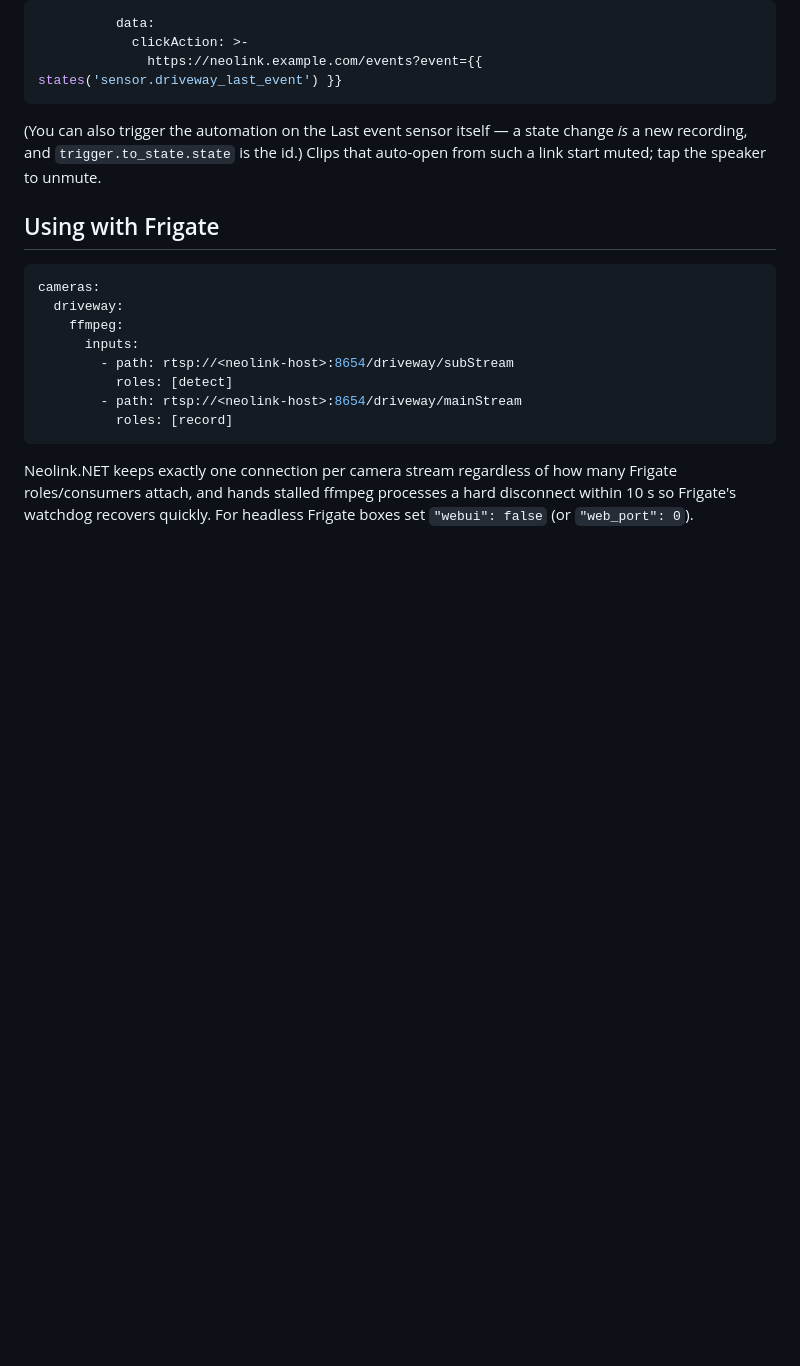
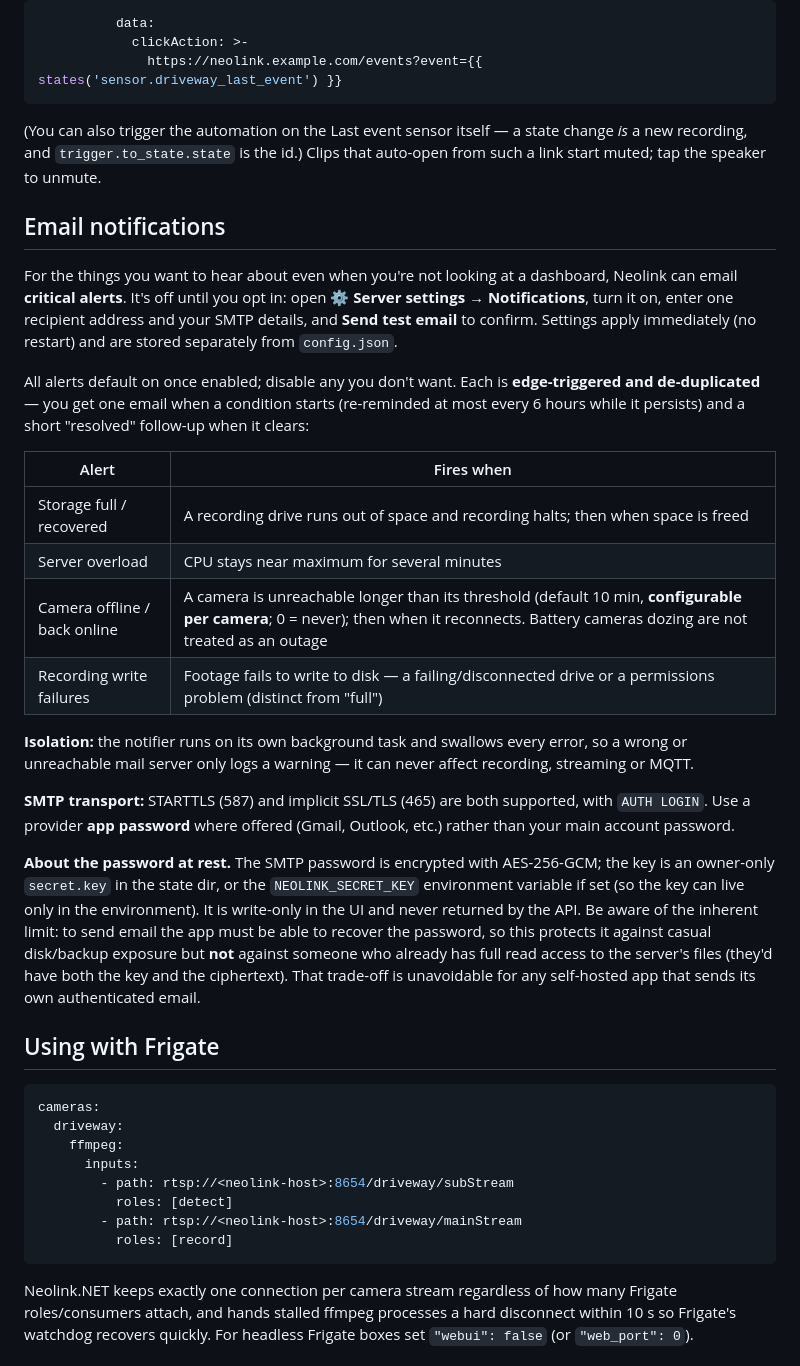
Before and after one commit to borexola/neolink.net, a Markdown page: README.md, the part around one of its changes. Drawn GitHub-style; blank space fills up the shorter version.

````diff
--- a/README.md
+++ b/README.md
@@ -709,6 +714,44 @@ the exact clip:
 change *is* a new recording, and `trigger.to_state.state` is the id.) Clips
 that auto-open from such a link start muted; tap the speaker to unmute.
 
+## Email notifications
+
+For the things you want to hear about even when you're not looking at a
+dashboard, Neolink can email **critical alerts**. It's off until you opt in:
+open ⚙ **Server settings → Notifications**, turn it on, enter one recipient
+address and your SMTP details, and **Send test email** to confirm. Settings
+apply immediately (no restart) and are stored separately from `config.json`.
+
+All alerts default on once enabled; disable any you don't want. Each is
+**edge-triggered and de-duplicated** — you get one email when a condition starts
+(re-reminded at most every 6 hours while it persists) and a short "resolved"
+follow-up when it clears:
+
+| Alert | Fires when |
+|---|---|
+| Storage full / recovered | A recording drive runs out of space and recording halts; then when space is freed |
+| Server overload | CPU stays near maximum for several minutes |
+| Camera offline / back online | A camera is unreachable longer than its threshold (default 10 min, **configurable per camera**; 0 = never); then when it reconnects. Battery cameras dozing are not treated as an outage |
+| Recording write failures | Footage fails to write to disk — a failing/disconnected drive or a permissions problem (distinct from "full") |
+
+**Isolation:** the notifier runs on its own background task and swallows every
+error, so a wrong or unreachable mail server only logs a warning — it can never
+affect recording, streaming or MQTT.
+
+**SMTP transport:** STARTTLS (587) and implicit SSL/TLS (465) are both
+supported, with `AUTH LOGIN`. Use a provider **app password** where offered
+(Gmail, Outlook, etc.) rather than your main account password.
+
+**About the password at rest.** The SMTP password is encrypted with AES-256-GCM;
+the key is an owner-only `secret.key` in the state dir, or the
+`NEOLINK_SECRET_KEY` environment variable if set (so the key can live only in
+the environment). It is write-only in the UI and never returned by the API.
+Be aware of the inherent limit: to send email the app must be able to recover
+the password, so this protects it against casual disk/backup exposure but **not**
+against someone who already has full read access to the server's files (they'd
+have both the key and the ciphertext). That trade-off is unavoidable for any
+self-hosted app that sends its own authenticated email.
+
 ## Using with Frigate
 
 ```yaml
````
Also changed, not shown: other parts of README.md (+5 -0 lines), CHANGELOG.md (+13 -0 lines), docs/home-assistant.png, 17 other files.
